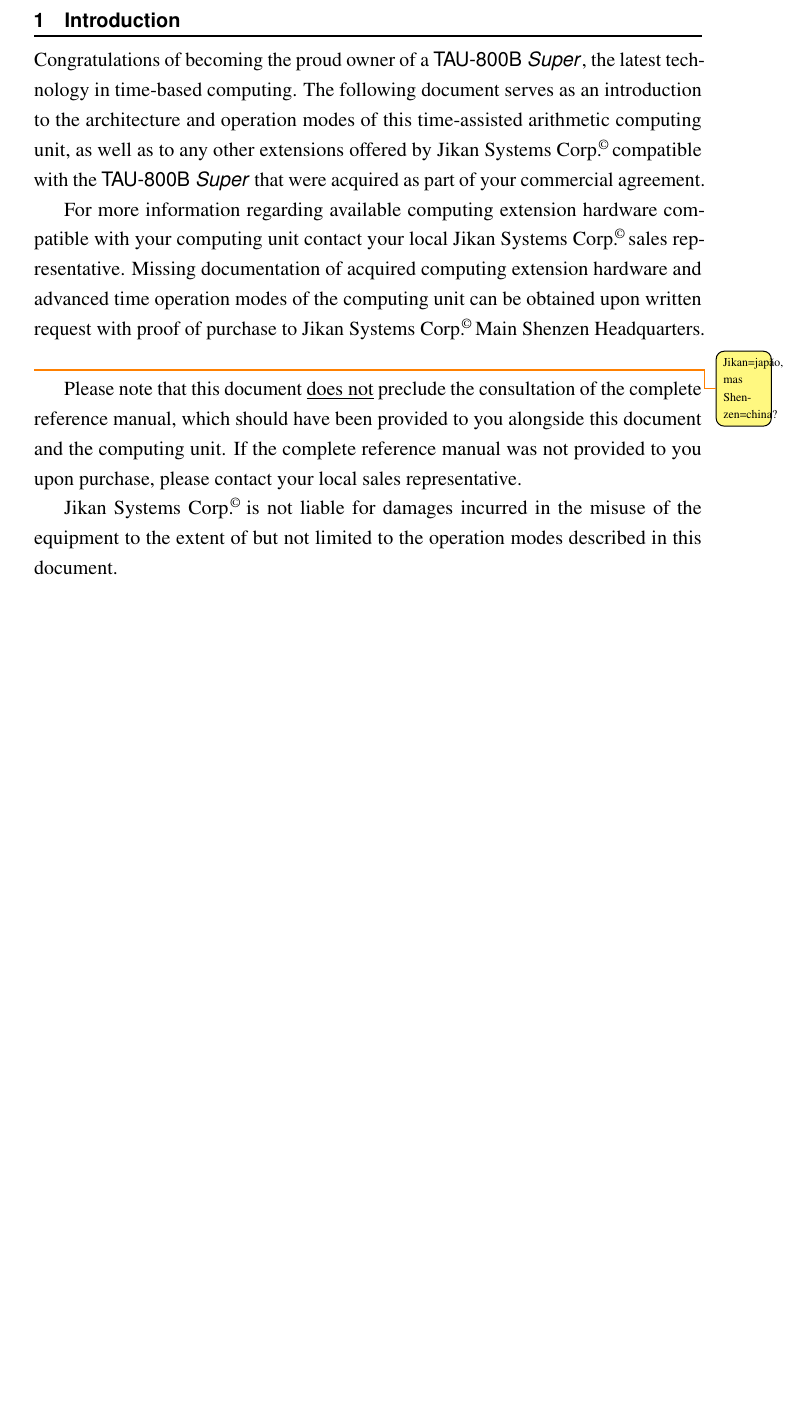
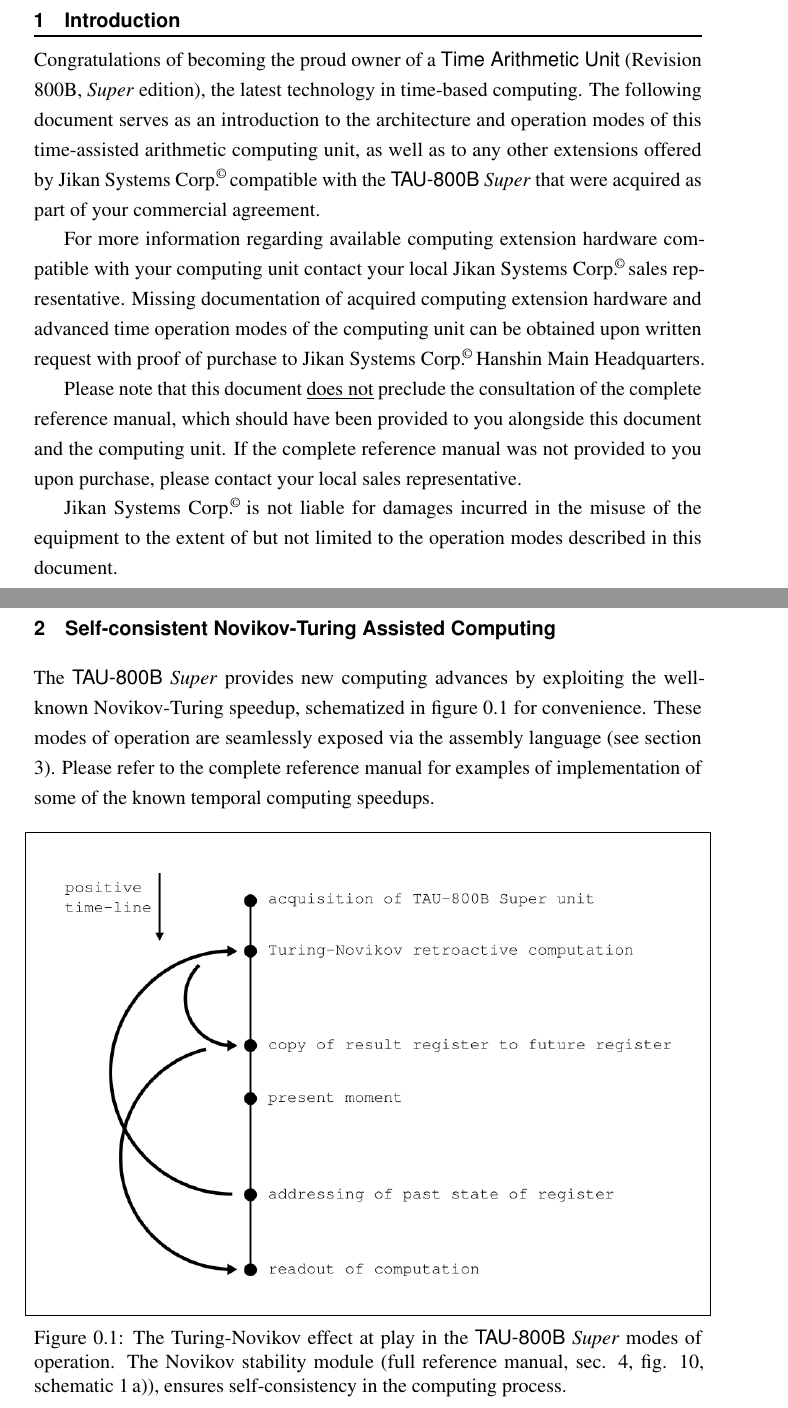
Before and after one commit to andrepd/tau800, a LaTeX book (manual/document.tex): part of page 5 of 11 before the commit and two parts of pages 5 and 6 of 13 after it, the two joined at a grey line, cut so that both start at the same text, the shorter picture padded with empty space. Compiled offline with pdfLaTeX.

Commit message:
manual: pretty pictures+misc

```diff
--- a/manual/document.tex
+++ b/manual/document.tex
@@ -48,7 +48,7 @@
 
 \usepackage[backgroundcolor=yellow!50,textsize=tiny]{todonotes}
 
-
+\usepackage{rotating}
 
 % ----- %
 % Style %
@@ -91,10 +91,11 @@
 % Document %
 % -------- %
 
-\newcommand\machinename%
-%	{SNX-800B Type 5}
-%	{STR-800B \textsf{\textit{Super}}}
-	{\textsf{TAU-800B \textit{Super}}}
+\makeatletter
+\def\@machinename@short{{\textsf{TAU-800B} \textit{Super}}}
+\def\@machinename@long{{\textsf{Time Arithmetic Unit} (Revision 800B, \textit{Super} edition)}}
+\def\machinename{\@ifstar\@machinename@long\@machinename@short}
+\makeatother
 
 \newcommand\companyname%
 %	{Aperture Science\,\copyright}
@@ -165,14 +166,25 @@
 \vspace*{-20pt}\rule{\textwidth}{0.8pt}
 
 \noindent
-Congratulations of becoming the proud owner of a \machinename{}, the latest technology in time-based computing. The following document serves as an introduction to the architecture and operation modes of this time-assisted arithmetic computing unit, as well as to any other extensions offered by \companyname{} compatible with the \machinename{} that were acquired as part of your commercial agreement.
+Congratulations of becoming the proud owner of a \machinename*{}, the latest technology in time-based computing. The following document serves as an introduction to the architecture and operation modes of this time-assisted arithmetic computing unit, as well as to any other extensions offered by \companyname{} compatible with the \machinename{} that were acquired as part of your commercial agreement.
 
-For more information regarding available computing extension hardware compatible with your computing unit contact your local \companyname{} sales representative. Missing documentation of acquired computing extension hardware and advanced time operation modes of the computing unit can be obtained upon written request with proof of purchase to \companyname{} Main Shenzen Headquarters.
-\todo{Jikan=japão, mas Shenzen=china?}
+For more information regarding available computing extension hardware compatible with your computing unit contact your local \companyname{} sales representative. Missing documentation of acquired computing extension hardware and advanced time operation modes of the computing unit can be obtained upon written request with proof of purchase to \companyname{} Hanshin Main Headquarters.
 
 Please note that this document \underline{does not} preclude the consultation of the complete reference manual, which should have been provided to you alongside this document and the computing unit. If the complete reference manual was not provided to you upon purchase, please contact your local sales representative.
 
 \companyname{} is not liable for damages incurred in the misuse of the equipment to the extent of but not limited to the operation modes described in this document.
 
 \clearpage
-\section{The Machine Language}
+\section{Self-consistent Novikov-Turing Assisted Computing}
+
+The \machinename{} provides new computing advances by exploiting the well-known Novikov-Turing speedup, schematized in figure \ref{fig:timeline} for convenience.
+These modes of operation are seamlessly exposed via the assembly language (see section \ref{sec:assembly}). Please refer to the complete reference manual for examples of implementation of some of the known temporal computing speedups.
+
+\begin{figure}[bh]
+	\setlength{\fboxsep}{20pt}
+	\centerline{%
+		\fbox{%
+			\includegraphics{assets/timeline.png}%
+		}%
+	}
+	\caption{The Turing-Novikov effect at play in the \protect\machinename{} modes of operation. The Novikov stability module (full reference manual, sec. 4, fig. 10, schematic 1\,a)), ensures self-consistency in the computing process.}
@@ -178,0 +204 @@ Please note that this document \underline{does not} preclude the consultation of
+\clearpage
```
Also changed, not shown: manual/assets/architecture.png (added), manual/assets/timeline.png (added), manual_drawings.svg (added), timeline-borked.png (added), manual/document.tex (20 more changed lines).
